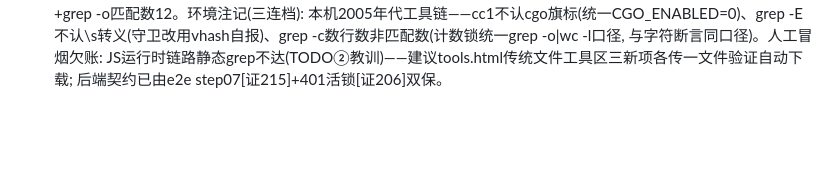
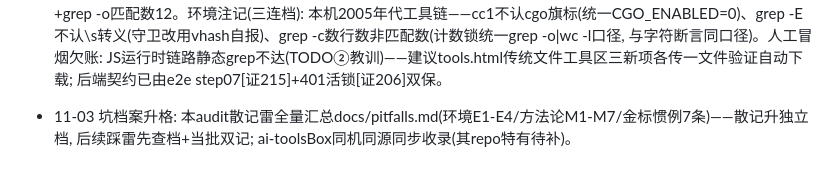
Before and after one commit to donglingjiu/nebula-tools, a Markdown page: docs/distribution/nebula-tools-7-3-product-audit.md, the part around the change. GitHub-like rendering; blank space fills up the shorter version.

Commit message:
docs: 坑档案全量沉淀 pitfalls.md - 环境雷E1-E4(cc1/grep-s/grep-c口径/nohup回声)+方法论雷M1-M7+金标惯例7条; audit尾指针双记纪律; ai-toolsBox同机同步收录

```diff
--- a/docs/distribution/nebula-tools-7-3-product-audit.md
+++ b/docs/distribution/nebula-tools-7-3-product-audit.md
@@ -40,3 +40,4 @@
 - 11-03 ③关账: TODO③资产版本化收编——vhash.py(根目录邻js_gate.py, sha256[:8], 41页全量bump, 缺失资产预扫中止, 幂等+check棘轮); [证183]?v=288数字计数惯例并入hash惯例(手工计数→内容寻址永不空转bump)。[证186]定性更正: 8080早已发Cache-Control:no-cache(main.go noCacheHandler)——正确性已被守, ⑥修复已实际触达用户(前记"缓存挡修复"过重, 更正); 版本化剩余价值=消除304往返+防头部回退+显式失效纪律。探针定性终版: probe-ai@example.com=verify夹具(自愈, 留), probe@example.com=e2e夹具(每次go test重建于生产users.json, 更正M89尾注"自净"误判)——TODO⑦落地后再清; a82probe未见于磁盘store(推断M89 N4重启已随内存态消亡)——跳过清尸, 零重启零停机。TODO⑦立项(e2e与生产共data/目录): PID11831 NOVA_DATA_DIR=$NT/data同目录⚠; e2e start() os.Remove("data/nova.json")[证178]=每轮go test清生产主store; [证187]probe@example.com入生产users.json; 实害已发生——M89 N3清空+N4重启种子重建(主轨无感因重心在v2轨, 即隔离缺失代价实证); 修向: e2e迁t.TempDir()(Load/newRouter目录参数化), Go批独立。
 - 11-03 ⑦关账: e2e/生产数据隔离——start()隔离化(t.TempDir+t.Setenv(NOVA_DATA_DIR)+os.Chdir双保险, 覆盖env读与相对路径读两种机制; web/符号链接保静态路径; 两处os.Remove("data/nova.json")删除)。金标实验: CGO_ENABLED=0 go test ./... -count=1前后生产data/六文件md5全等——史上首次go test不清库, [证178]伤情终结。[证193]机制更正: 8080 env本无NOVA_DATA_DIR(PF90"同目录⚠"系脚本fallback误判), 实害机制=main.go:128 fallback"data"相对CWD(仓库根)与生产data/重合; 结论不变, 修法双覆盖。M91再更正: probe-ai"随重启消亡"系查错文件(查nova.json, v2用户实存users.json)——probe-ai=verify夹具一直在位; probe@example.com=e2e:291逐次go test重建于生产users.json(8→7尸检清除, 备份/tmp/m92-users.bak), 修复后写TempDir不再重建。环境注记: 系统cc1过老配不上go 1.26 cgo旗标(runtime/cgo编译炸, M92首跑vet红即此, 与编辑无关)——本repo go工具链调用统一CGO_ENABLED=0, 与生产binary构建惯例对齐。verify+2棘轮(e2e os.Remove=0/TempDir=1)至60。8080零代码变更: 同binary(/proc/exe)+env原样复刻(/proc/environ)重启, verify复跑通过。crypto.go/db.go硬编码"data/"相对路径记档未批(CWD恰好落位; 改动牵生产签名, 若未来CWD/部署方式迁移会踩——埋注)。
 - 11-03 ④关账: ①C三新端点前端接线——app.js ①C自包含区([证210]自证注释)三表扩容: FX_SCHEMA+3条目(空opts——[证214]三handler零opts形参, e2e upB无opts双证, fxRender对空数组自动隐藏参数栏), FX_ACC+3(.pdf/.docx/.xlsx), select+3 option; 区头文案同步。契约对齐: 单文件(len≠1→400)×前端单文件input; fxSend text/plain|text/csv×前端blob分支自动下载(渲染逻辑零触碰——纯数据表插入); 401路径既有(fxUser cookie nova_tok[证205])。api/upload残留=0([证201R])——④实为补表批。vhash bump(内容寻址[证183], 波及html=drift_resolved)+check零漂移。verify+2棘轮(计数锁12+在线serve锁)至62。N4在线复核: serve↔磁盘md5全等+grep -o匹配数12。环境注记(三连档): 本机2005年代工具链——cc1不认cgo旗标(统一CGO_ENABLED=0)、grep -E不认\s转义(守卫改用vhash自报)、grep -c数行数非匹配数(计数锁统一grep -o|wc -l口径, 与字符断言同口径)。人工冒烟欠账: JS运行时链路静态grep不达(TODO②教训)——建议tools.html传统文件工具区三新项各传一文件验证自动下载; 后端契约已由e2e step07[证215]+401活锁[证206]双保。
+- 11-03 坑档案升格: 本audit散记雷全量汇总docs/pitfalls.md(环境E1-E4/方法论M1-M7/金标惯例7条)——散记升独立档, 后续踩雷先查档+当批双记; ai-toolsBox同机同源同步收录(其repo特有待补)。
```
Also changed, not shown: docs/pitfalls.md (added, +37 -0 lines).
